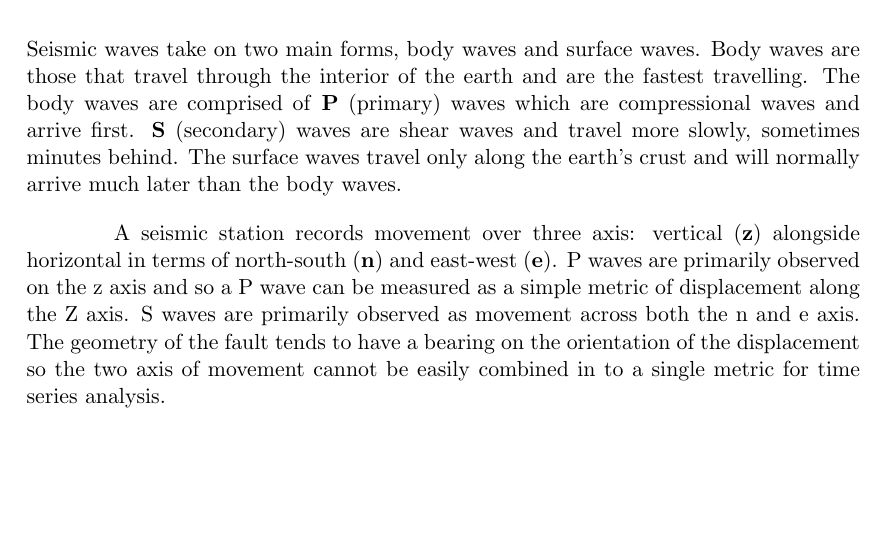
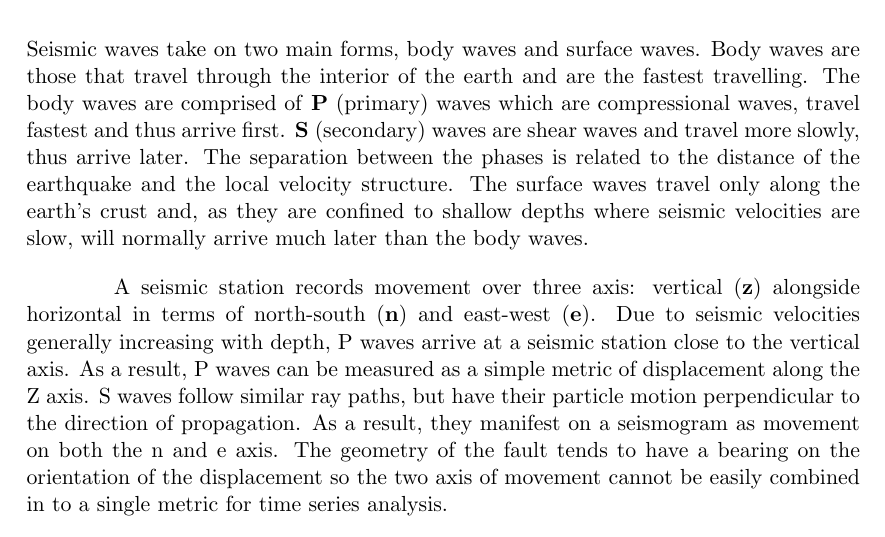
Before and after one commit to t0mmyt/msc-project, a LaTeX document (proposal/proposal.tex): part of page 2 of 5, cut so that both start at the same text, the shorter picture padded with empty space. Compiled offline with pdfLaTeX; a missing bibliography style is replaced by a similar one.

Commit message:
Expanded seismic bg

```diff
--- a/proposal/proposal.tex
+++ b/proposal/proposal.tex
@@ -36,9 +36,9 @@
 
 \section{Background}
 \subsection{Seismic Waves}
-	Seismic waves take on two main forms, body waves and surface waves.  Body waves are those that travel through the interior of the earth and are the fastest travelling.  The body waves are comprised of \textbf{P} (primary) waves which are compressional waves and arrive first.  \textbf{S} (secondary) waves are shear waves and travel more slowly, sometimes minutes behind.  The surface waves travel only along the earth's crust and will normally arrive much later than the body waves.
+	Seismic waves take on two main forms, body waves and surface waves.  Body waves are those that travel through the interior of the earth and are the fastest travelling.  The body waves are comprised of \textbf{P} (primary) waves which are compressional waves, travel fastest and thus arrive first.  \textbf{S} (secondary) waves are shear waves and travel more slowly, thus arrive later.  The separation between the phases is related to the distance of the earthquake and the local velocity structure. The surface waves travel only along the earth’s crust and, as they are confined to shallow depths where seismic velocities are slow, will normally arrive much later than the body waves.
 
-	A seismic station records movement over three axis: vertical (\textbf{z}) alongside horizontal in terms of north-south (\textbf{n}) and east-west (\textbf{e}).  P waves are primarily observed on the z axis and so a P wave can be measured as a simple metric of displacement along the Z axis.  S waves are primarily observed as movement across both the n and e axis.  The geometry of the fault tends to have a bearing on the orientation of the displacement so the two axis of movement cannot be easily combined in to a single metric for time series analysis.
+	A seismic station records movement over three axis: vertical (\textbf{z}) alongside horizontal in terms of north-south (\textbf{n}) and east-west (\textbf{e}).  Due to seismic velocities generally increasing with depth, P waves arrive at a seismic station close to the vertical axis.  As a result, P waves can be measured as a simple metric of displacement along the Z axis.  S waves follow similar ray paths, but have their particle motion perpendicular to the direction of propagation.  As a result, they manifest on a seismogram as movement on both the n and e axis. The geometry of the fault tends to have a bearing on the orientation of the displacement so the two axis of movement cannot be easily combined in to a single metric for time series analysis.
 
 \subsection{Symbolic Aggregate Approximation (SAX)}
 	SAX (\textbf{S}ymbolic \textbf{A}ggregate appro\textbf{X}imation) \citep{sax} is a technique where by a single dimension of a time series is reduced to a string of symbols for pattern matching.  The technique involves first transforming the normalised time-series in to a Piecewise Aggregate Approximation (\textbf{PAA}) which is then represented by a fixed number of symbols.
```
Also changed, not shown: proposal/proposal.pdf.
